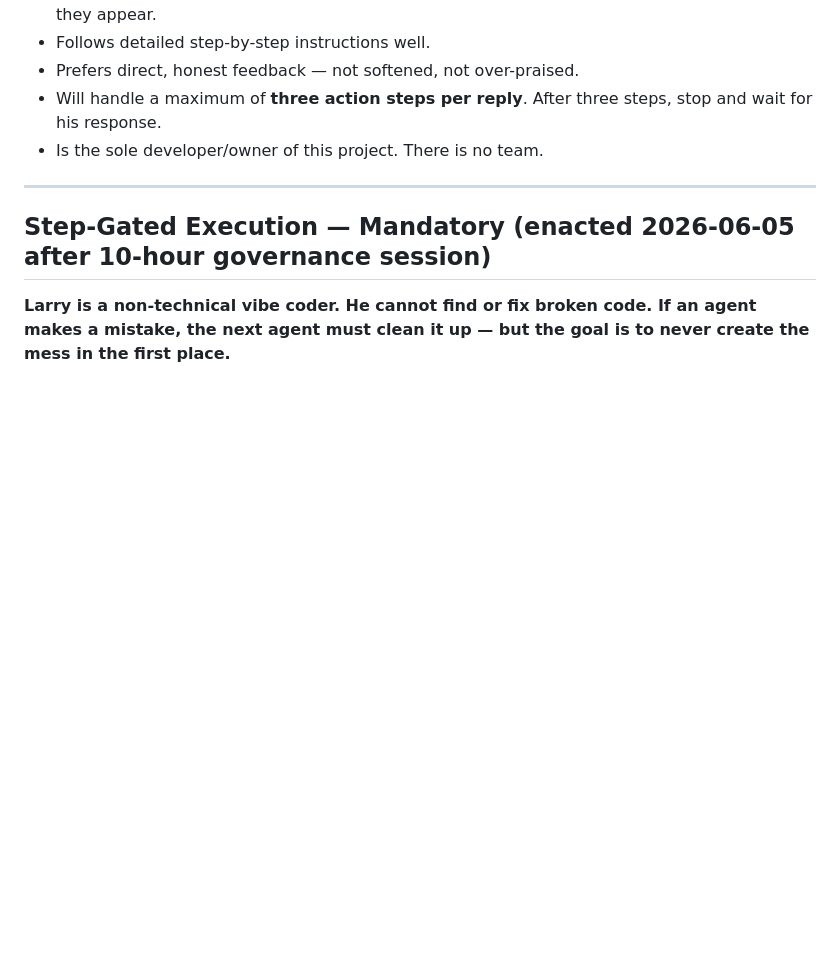
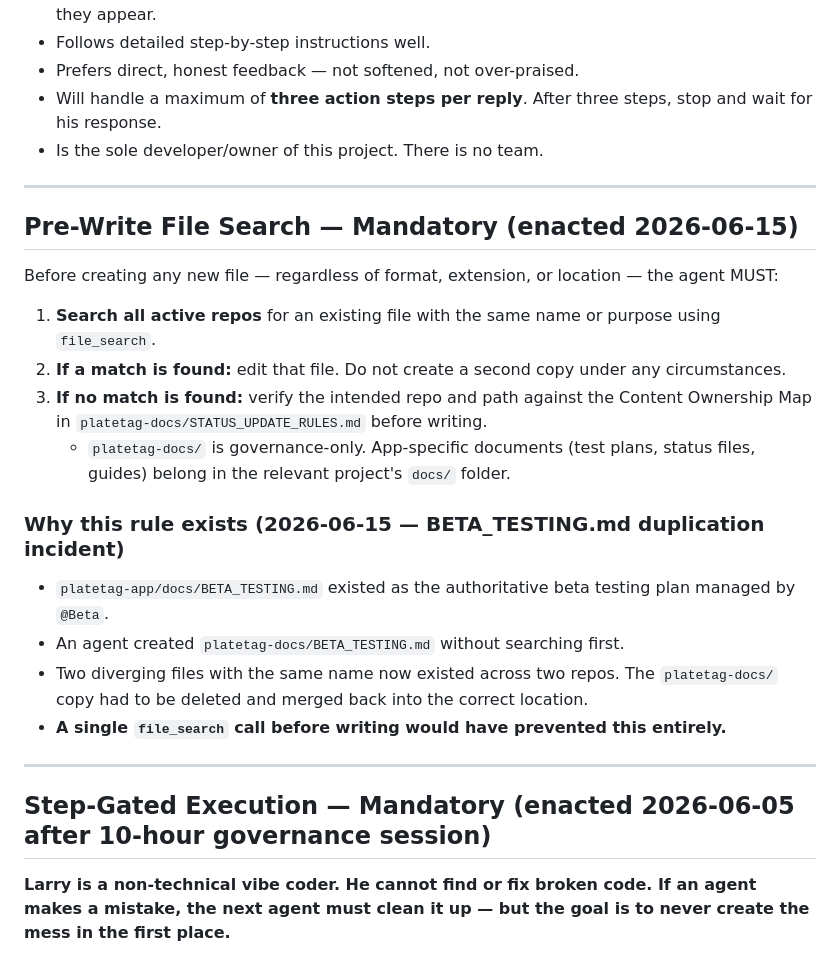
Before and after one commit to lmajercin/platetag-api, a Markdown page: .github/instructions/agent-behavior.instructions.md, the part around the change. Rendered like a GitHub page; blank space fills up the shorter version.

Commit message:
Mirror pre-write file search rule to agent-behavior.instructions.md (enacted 2026-06-15)

```diff
--- a/.github/instructions/agent-behavior.instructions.md
+++ b/.github/instructions/agent-behavior.instructions.md
@@ -38,6 +38,24 @@ See `platetag-docs/AGENTS.md` Pre-Work Checklist section for full details.
 - Prefers direct, honest feedback — not softened, not over-praised.
 - Will handle a maximum of **three action steps per reply**. After three steps, stop and wait for his response.
 - Is the sole developer/owner of this project. There is no team.
+
+---
+
+## Pre-Write File Search — Mandatory (enacted 2026-06-15)
+
+Before creating any new file — regardless of format, extension, or location — the agent MUST:
+
+1. **Search all active repos** for an existing file with the same name or purpose using `file_search`.
+2. **If a match is found:** edit that file. Do not create a second copy under any circumstances.
+3. **If no match is found:** verify the intended repo and path against the Content Ownership Map in `platetag-docs/STATUS_UPDATE_RULES.md` before writing.
+   - `platetag-docs/` is governance-only. App-specific documents (test plans, status files, guides) belong in the relevant project's `docs/` folder.
+
+### Why this rule exists (2026-06-15 — BETA_TESTING.md duplication incident)
+
+- `platetag-app/docs/BETA_TESTING.md` existed as the authoritative beta testing plan managed by `@Beta`.
+- An agent created `platetag-docs/BETA_TESTING.md` without searching first.
+- Two diverging files with the same name now existed across two repos. The `platetag-docs/` copy had to be deleted and merged back into the correct location.
+- **A single `file_search` call before writing would have prevented this entirely.**
 
 ---
 
```
